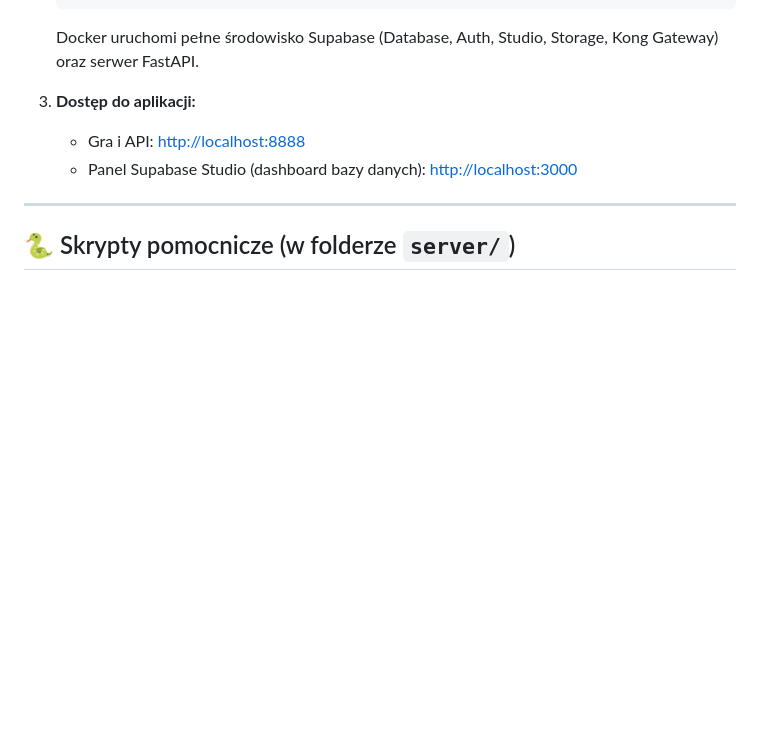
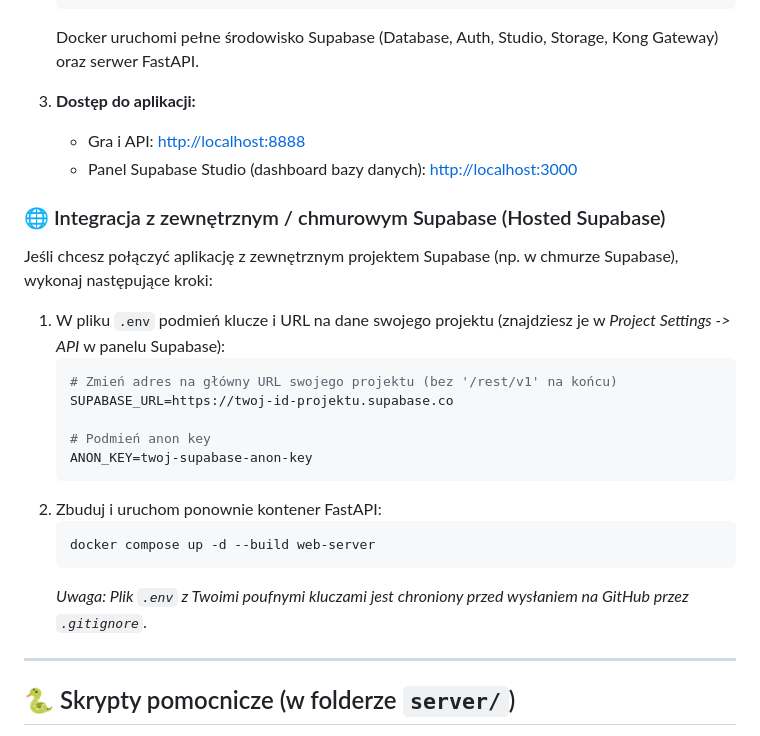
Before and after one commit to Syr1usz/dane1, a Markdown page: README.md, the part around the change. Drawn GitHub-style; blank space fills up the shorter version.

Commit message:
Update README with Hosted Supabase configuration details

````diff
--- a/README.md
+++ b/README.md
@@ -44,6 +44,24 @@ Wymagany jest zainstalowany **Docker** oraz **Docker Compose**.
    * Gra i API: [http://localhost:8888](http://localhost:8888)
    * Panel Supabase Studio (dashboard bazy danych): [http://localhost:3000](http://localhost:3000)
 
+### 🌐 Integracja z zewnętrznym / chmurowym Supabase (Hosted Supabase)
+
+Jeśli chcesz połączyć aplikację z zewnętrznym projektem Supabase (np. w chmurze Supabase), wykonaj następujące kroki:
+
+1. W pliku `.env` podmień klucze i URL na dane swojego projektu (znajdziesz je w *Project Settings -> API* w panelu Supabase):
+   ```env
+   # Zmień adres na główny URL swojego projektu (bez '/rest/v1' na końcu)
+   SUPABASE_URL=https://twoj-id-projektu.supabase.co
+
+   # Podmień anon key
+   ANON_KEY=twoj-supabase-anon-key
+   ```
+2. Zbuduj i uruchom ponownie kontener FastAPI:
+   ```bash
+   docker compose up -d --build web-server
+   ```
+   *Uwaga: Plik `.env` z Twoimi poufnymi kluczami jest chroniony przed wysłaniem na GitHub przez `.gitignore`.*
+
 ---
 
 ## 🐍 Skrypty pomocnicze (w folderze `server/`)
````
